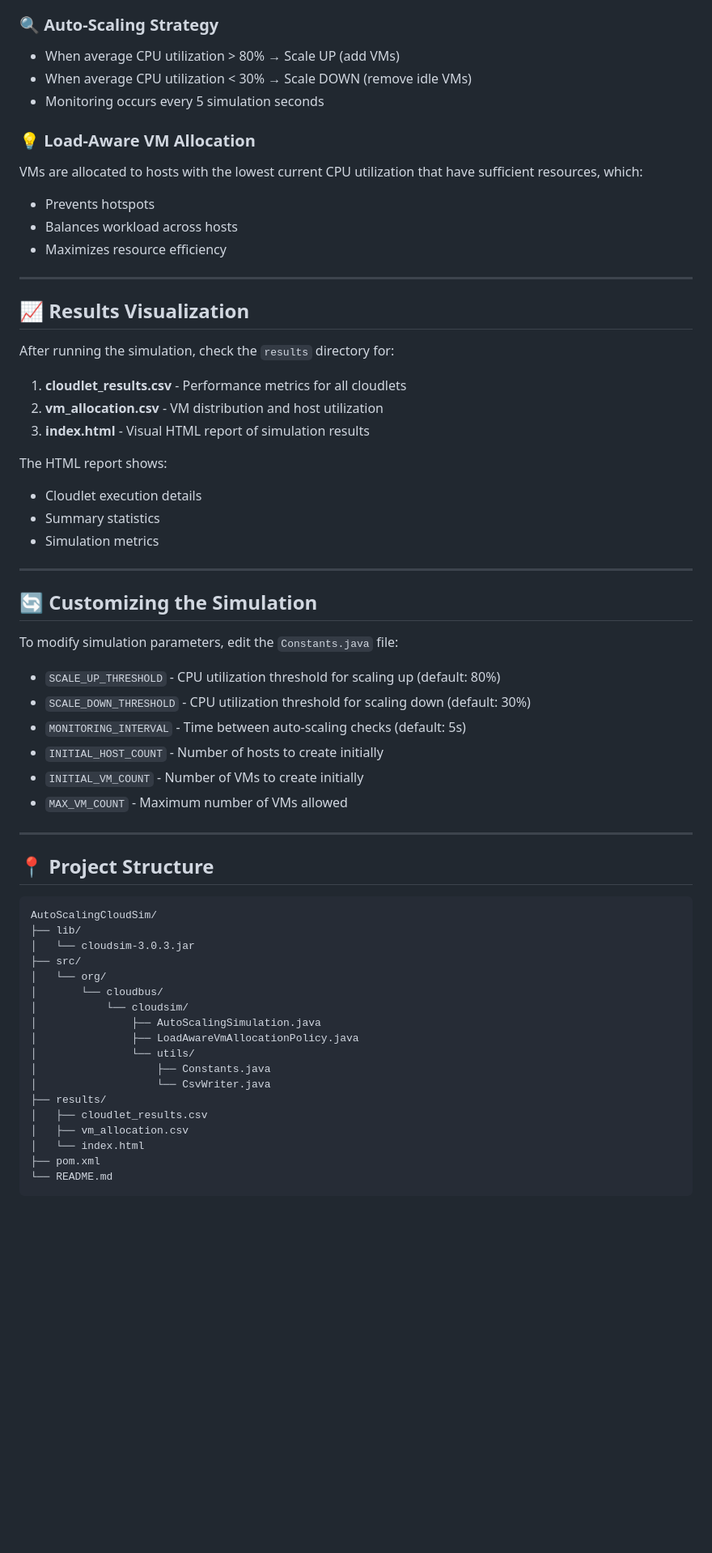
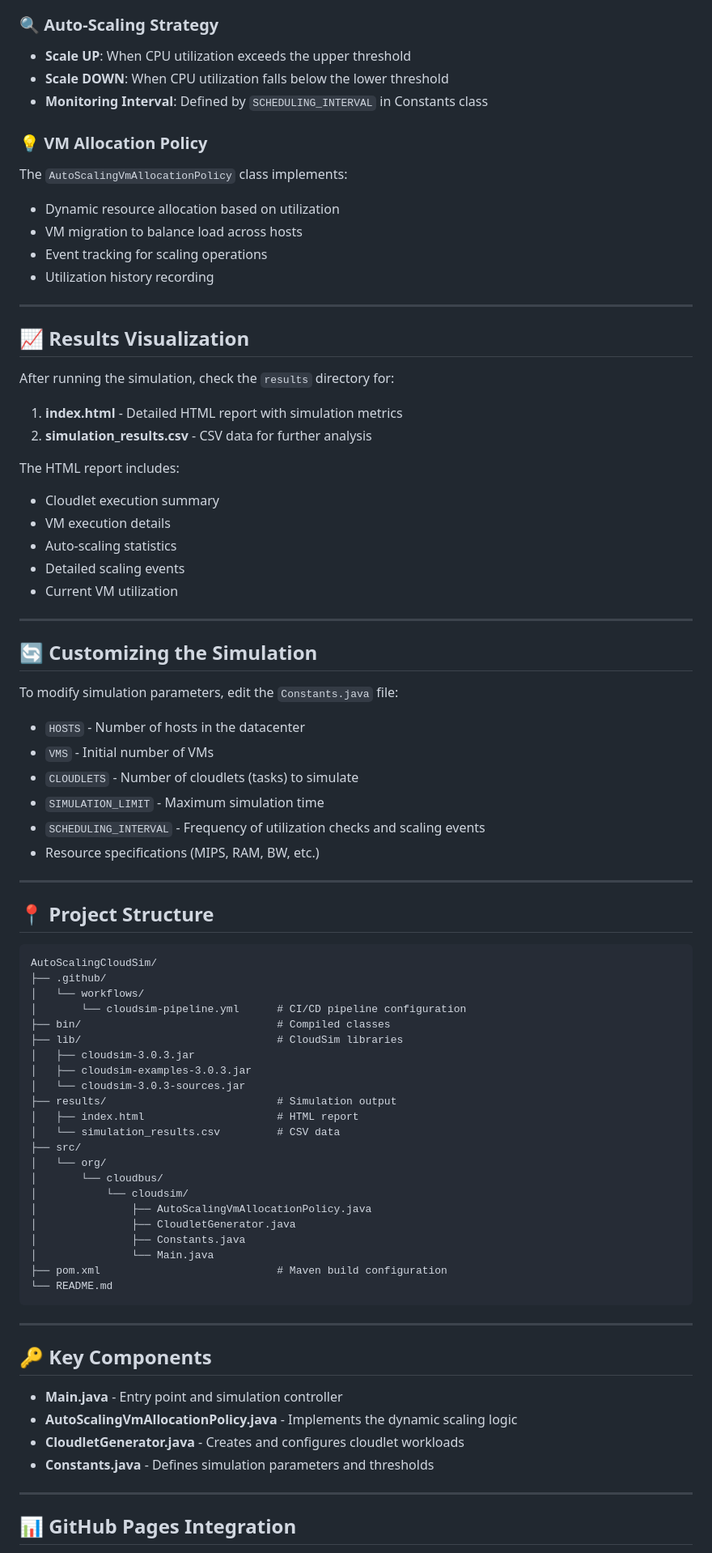
Before and after one commit to onkar69483/AutoScalingCloudSim, a Markdown page: README.md, the part around the change printed below. Shown: that part at 81% size. GitHub-like rendering; blank space fills up the shorter version.

Commit message:
refactor README: enhance clarity and detail in project overview, features, and instructions

````diff
--- a/README.md
+++ b/README.md
@@ -82,16 +78,17 @@ java -jar target/autoscaling-cloudsim-1.0.0.jar
 
 ### 🔍 Auto-Scaling Strategy
 
-- When average CPU utilization > 80% → Scale UP (add VMs)
-- When average CPU utilization < 30% → Scale DOWN (remove idle VMs)
-- Monitoring occurs every 5 simulation seconds
+- **Scale UP**: When CPU utilization exceeds the upper threshold
+- **Scale DOWN**: When CPU utilization falls below the lower threshold
+- **Monitoring Interval**: Defined by `SCHEDULING_INTERVAL` in Constants class
 
-### 💡 Load-Aware VM Allocation
+### 💡 VM Allocation Policy
 
-VMs are allocated to hosts with the lowest current CPU utilization that have sufficient resources, which:
-- Prevents hotspots
-- Balances workload across hosts
-- Maximizes resource efficiency
+The `AutoScalingVmAllocationPolicy` class implements:
+- Dynamic resource allocation based on utilization
+- VM migration to balance load across hosts
+- Event tracking for scaling operations
+- Utilization history recording
 
 ---
 
@@ -99,14 +96,15 @@ VMs are allocated to hosts with the lowest current CPU utilization that have suf
 
 After running the simulation, check the `results` directory for:
 
-1. **cloudlet_results.csv** - Performance metrics for all cloudlets
-2. **vm_allocation.csv** - VM distribution and host utilization
-3. **index.html** - Visual HTML report of simulation results
+1. **index.html** - Detailed HTML report with simulation metrics
+2. **simulation_results.csv** - CSV data for further analysis
 
-The HTML report shows:
-- Cloudlet execution details
-- Summary statistics
-- Simulation metrics
+The HTML report includes:
+- Cloudlet execution summary
+- VM execution details
+- Auto-scaling statistics
+- Detailed scaling events
+- Current VM utilization
 
 ---
 
@@ -114,12 +112,12 @@ The HTML report shows:
 
 To modify simulation parameters, edit the `Constants.java` file:
 
-- `SCALE_UP_THRESHOLD` - CPU utilization threshold for scaling up (default: 80%)
-- `SCALE_DOWN_THRESHOLD` - CPU utilization threshold for scaling down (default: 30%)
-- `MONITORING_INTERVAL` - Time between auto-scaling checks (default: 5s)
-- `INITIAL_HOST_COUNT` - Number of hosts to create initially
-- `INITIAL_VM_COUNT` - Number of VMs to create initially
-- `MAX_VM_COUNT` - Maximum number of VMs allowed
+- `HOSTS` - Number of hosts in the datacenter
+- `VMS` - Initial number of VMs
+- `CLOUDLETS` - Number of cloudlets (tasks) to simulate
+- `SIMULATION_LIMIT` - Maximum simulation time
+- `SCHEDULING_INTERVAL` - Frequency of utilization checks and scaling events
+- Resource specifications (MIPS, RAM, BW, etc.)
 
 ---
 
@@ -127,21 +125,39 @@ To modify simulation parameters, edit the `Constants.java` file:
 
 ```
 AutoScalingCloudSim/
-├── lib/
-│   └── cloudsim-3.0.3.jar
+├── .github/
+│   └── workflows/
+│       └── cloudsim-pipeline.yml      # CI/CD pipeline configuration
+├── bin/                               # Compiled classes
+├── lib/                               # CloudSim libraries
+│   ├── cloudsim-3.0.3.jar
+│   ├── cloudsim-examples-3.0.3.jar
+│   └── cloudsim-3.0.3-sources.jar
+├── results/                           # Simulation output
+│   ├── index.html                     # HTML report
+│   └── simulation_results.csv         # CSV data
 ├── src/
 │   └── org/
 │       └── cloudbus/
 │           └── cloudsim/
-│               ├── AutoScalingSimulation.java
-│               ├── LoadAwareVmAllocationPolicy.java
-│               └── utils/
-│                   ├── Constants.java
-│                   └── CsvWriter.java
-├── results/
-│   ├── cloudlet_results.csv
-│   ├── vm_allocation.csv
-│   └── index.html
-├── pom.xml
+│               ├── AutoScalingVmAllocationPolicy.java
+│               ├── CloudletGenerator.java
+│               ├── Constants.java
+│               └── Main.java
+├── pom.xml                            # Maven build configuration
 └── README.md
 ```
+
+---
+
+## 🔑 Key Components
+
+- **Main.java** - Entry point and simulation controller
+- **AutoScalingVmAllocationPolicy.java** - Implements the dynamic scaling logic
+- **CloudletGenerator.java** - Creates and configures cloudlet workloads
+- **Constants.java** - Defines simulation parameters and thresholds
+
+---
+
+## 📊 GitHub Pages Integration
+
````
Also changed, not shown: other parts of README.md (+42 -38 lines).
